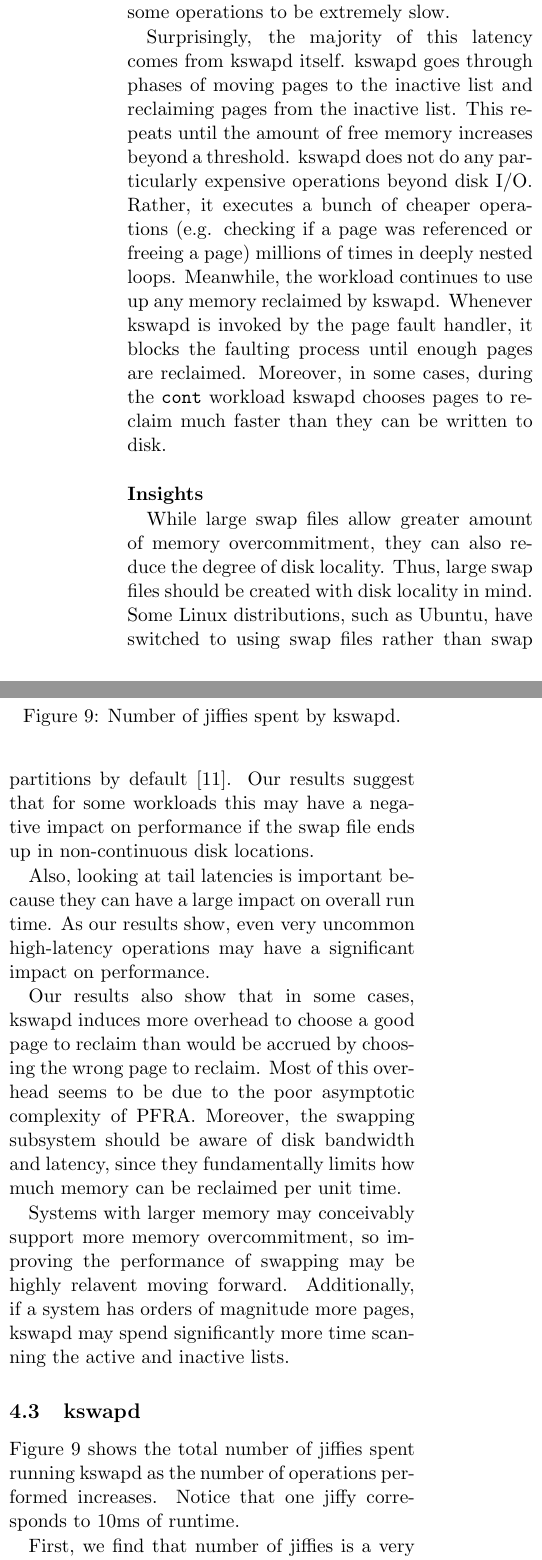
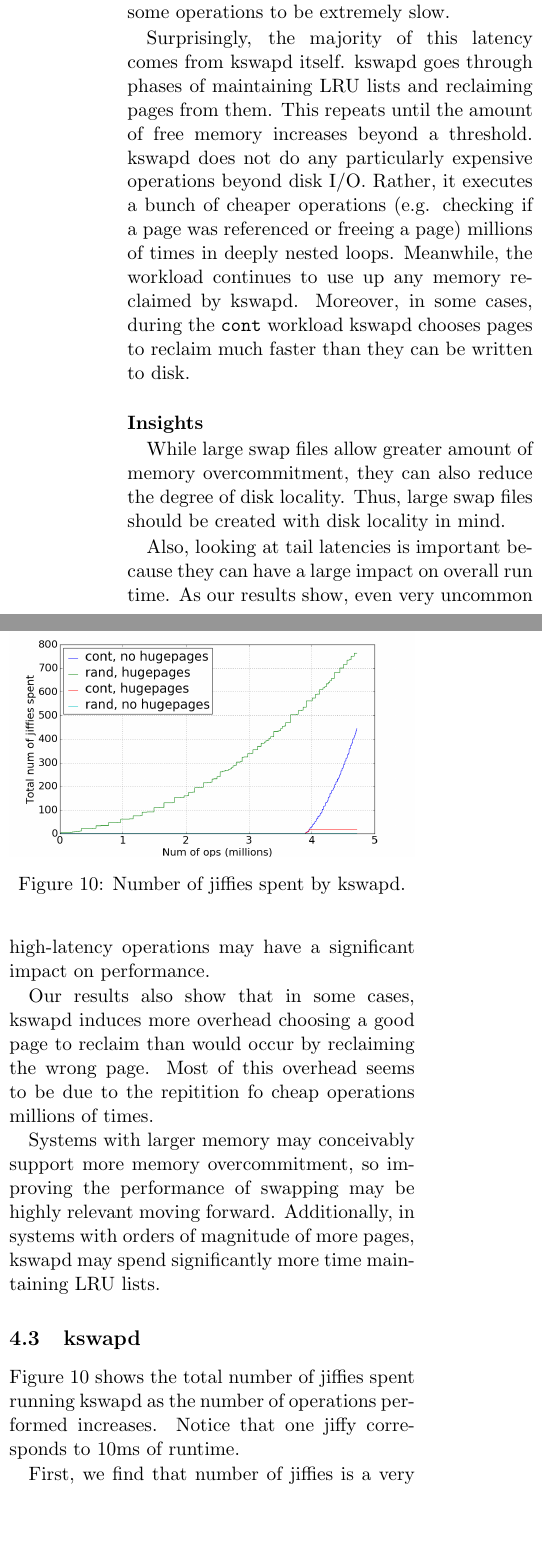
Before and after one commit to mark-i-m/journey, a LaTeX paper (paper.tex): two parts of the columns of page 8 of 12 before the commit and two parts of the columns of page 8 of 11 after it, joined at a grey line, cut so that both start at the same text, the shorter picture padded with empty space. Compiled offline with pdfLaTeX.

Commit message:
fix page 8

```diff
--- a/paper.tex
+++ b/paper.tex
@@ -560,14 +561,13 @@ profiling mechanism in Linux to find out what causes some operations to be
 extremely slow.
 
 Surprisingly, the majority of this latency comes from kswapd itself. kswapd goes
-through phases of moving pages to the inactive list and reclaiming pages from
-the inactive list. This repeats until the amount of free memory increases
+through phases of maintaining LRU lists and reclaiming pages from
+them. This repeats until the amount of free memory increases
 beyond a threshold. kswapd does not do any particularly expensive operations
 beyond disk I/O. Rather, it executes a bunch of cheaper operations (e.g.
 checking if a page was referenced or freeing a page) millions of times in deeply
 nested loops. Meanwhile, the workload continues to use up any memory reclaimed
-by kswapd. Whenever kswapd is invoked by the page fault handler, it blocks the
-faulting process until enough pages are reclaimed.  Moreover, in some cases,
+by kswapd. Moreover, in some cases,
 during the \texttt{cont} workload kswapd chooses pages to reclaim much faster
 than they can be written to disk.
 
@@ -575,12 +575,7 @@ than they can be written to disk.
 
 While large swap files allow greater amount of memory overcommitment, they can
 also reduce the degree of disk locality. Thus, large swap files should be
-created with disk locality in mind. Some Linux distributions, such as
-Ubuntu, have switched to using swap files rather than swap partitions by default
-\cite{swap_ubuntu}. Our results suggest that for some workloads this may have a
-negative impact on performance if the swap file ends up in non-continuous disk
-locations.
-
+created with disk locality in mind.
 % Mark was telling Suhas a TCP joke the other day. He had to keep repeating it slower
 % and slower until Suhas got it.
 
@@ -588,17 +583,14 @@ Also, looking at tail latencies is important because they can have a large
 impact on overall run time. As our results show, even very uncommon high-latency
 operations may have a significant impact on performance.
 
-Our results also show that in some cases, kswapd induces more overhead to choose
-a good page to reclaim than would be accrued by choosing the wrong page to
-reclaim. Most of this overhead seems to be due to the poor asymptotic complexity
-of PFRA. Moreover, the swapping subsystem should be aware of disk bandwidth and
-latency, since they fundamentally limits how much memory can be reclaimed per
-unit time.
+Our results also show that in some cases, kswapd induces more overhead choosing
+a good page to reclaim than would occur by reclaiming the wrong page. Most of this
+overhead seems to be due to the repitition fo cheap operations millions of times.
 
 Systems with larger memory may conceivably support more memory overcommitment,
-so improving the performance of swapping may be highly relavent moving forward.
-Additionally, if a system has orders of magnitude more pages, kswapd may spend
-significantly more time scanning the active and inactive lists.
+so improving the performance of swapping may be highly relevant moving forward.
+Additionally, in systems with orders of magnitude of more pages, kswapd may spend
+significantly more time maintaining LRU lists.
 
 %I would tell you a UDP joke, but you might not get it. Well, even if you got it, you
 % wouldn't acknowledge it.
```
Also changed, not shown: paper.tex (1 more changed lines).
